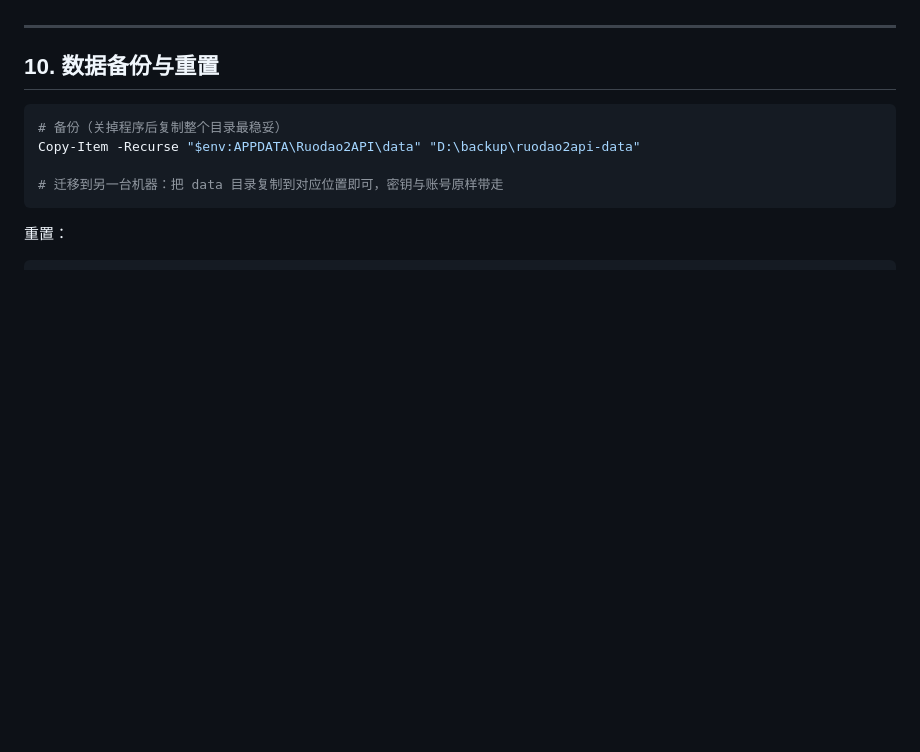
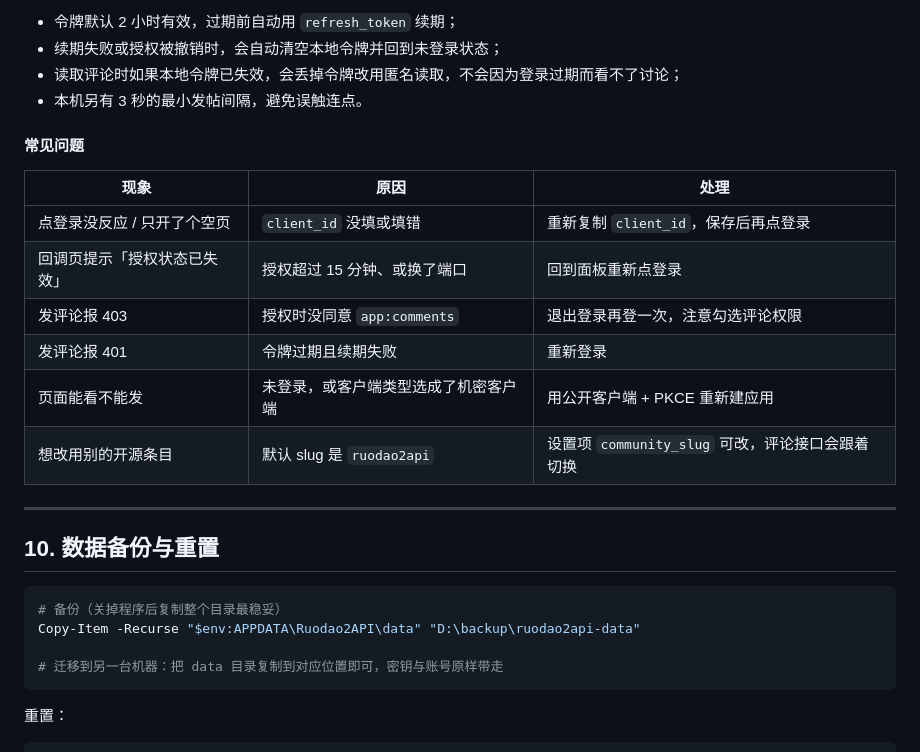
Before and after one commit to ruodaoai/ruodao2api-manager, a Markdown page: docs/USAGE.md, the part around one of its changes. Drawn GitHub-style; blank space fills up the shorter version.

```diff
--- a/docs/USAGE.md
+++ b/docs/USAGE.md
@@ -343,3 +387,19 @@ python app.py --no-scheduler   # 本次启动不跑定时任务
+- 令牌默认 2 小时有效，过期前自动用 `refresh_token` 续期；
+- 续期失败或授权被撤销时，会自动清空本地令牌并回到未登录状态；
+- 读取评论时如果本地令牌已失效，会丢掉令牌改用匿名读取，不会因为登录过期而看不了讨论；
+- 本机另有 3 秒的最小发帖间隔，避免误触连点。
+
+#### 常见问题
+
+| 现象 | 原因 | 处理 |
+| --- | --- | --- |
+| 点登录没反应 / 只开了个空页 | `client_id` 没填或填错 | 重新复制 `client_id`，保存后再点登录 |
+| 回调页提示「授权状态已失效」 | 授权超过 15 分钟、或换了端口 | 回到面板重新点登录 |
+| 发评论报 403 | 授权时没同意 `app:comments` | 退出登录再登一次，注意勾选评论权限 |
+| 发评论报 401 | 令牌过期且续期失败 | 重新登录 |
+| 页面能看不能发 | 未登录，或客户端类型选成了机密客户端 | 用公开客户端 + PKCE 重新建应用 |
+| 想改用别的开源条目 | 默认 slug 是 `ruodao2api` | 设置项 `community_slug` 可改，评论接口会跟着切换 |
+
 ---
 
 ## 10. 数据备份与重置
```
Also changed, not shown: other parts of docs/USAGE.md (+46 -2 lines), README.md (+16 -2 lines), docs/screenshots/10-community.png (added), 17 other files.
